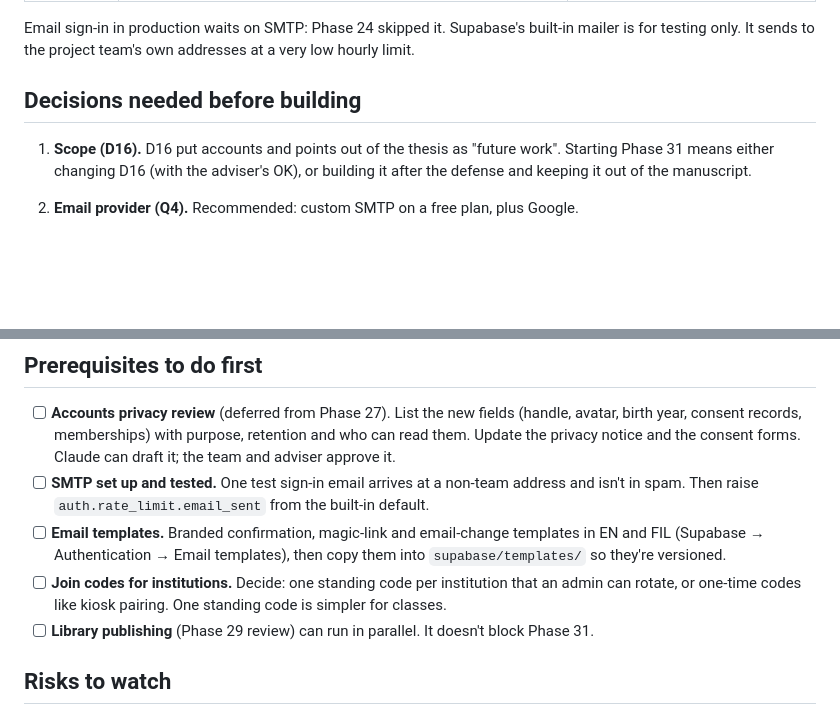
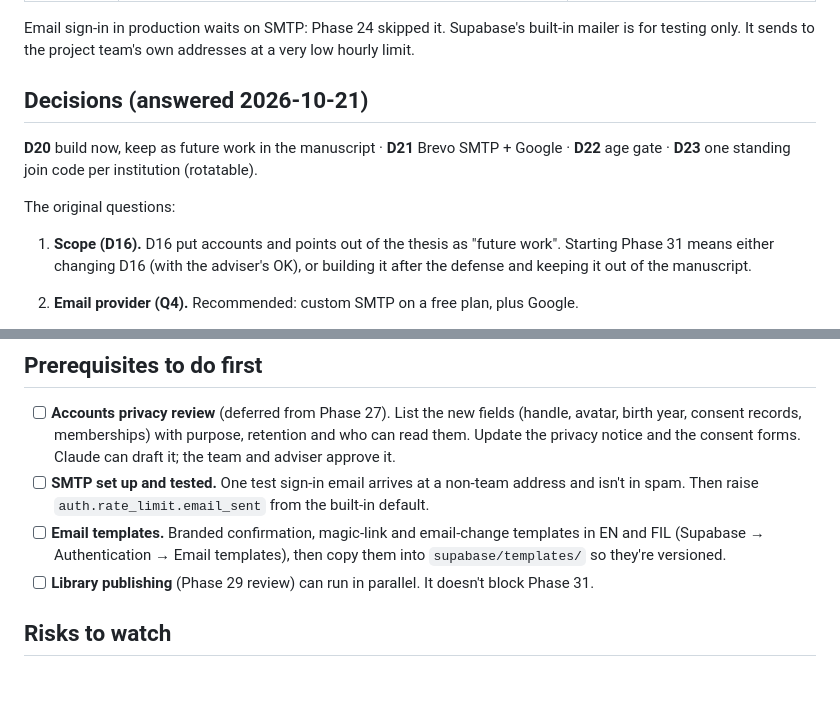
Before and after one commit to alchemistUser/itapon, a Markdown page: docs/accounts/phase-31-readiness.md, 2 parts joined by grey strips. Rendered like a GitHub page; blank space fills up the shorter version.

```diff
--- a/docs/accounts/phase-31-readiness.md
+++ b/docs/accounts/phase-31-readiness.md
@@ -17,7 +17,12 @@ below get recorded in ROADMAP.md as D20 onwards.
 Email sign-in in production waits on SMTP: Phase 24 skipped it. Supabase's built-in mailer is
 for testing only. It sends to the project team's own addresses at a very low hourly limit.
 
-## Decisions needed before building
+## Decisions (answered 2026-10-21)
+
+**D20** build now, keep as future work in the manuscript · **D21** Brevo SMTP + Google ·
+**D22** age gate · **D23** one standing join code per institution (rotatable).
+
+The original questions:
 
 1. **Scope (D16).** D16 put accounts and points out of the thesis as "future work". Starting
    Phase 31 means either changing D16 (with the adviser's OK), or building it after the
@@ -47,8 +52,6 @@ for testing only. It sends to the project team's own addresses at a very low hou
 - [ ] **Email templates.** Branded confirmation, magic-link and email-change templates in EN and
       FIL (Supabase → Authentication → Email templates), then copy them into `supabase/templates/`
       so they're versioned.
-- [ ] **Join codes for institutions.** Decide: one standing code per institution that an admin can
-      rotate, or one-time codes like kiosk pairing. One standing code is simpler for classes.
 - [ ] **Library publishing** (Phase 29 review) can run in parallel. It doesn't block Phase 31.
 
 ## Risks to watch
```
Also changed, not shown: ROADMAP.md (+4 -0 lines).
